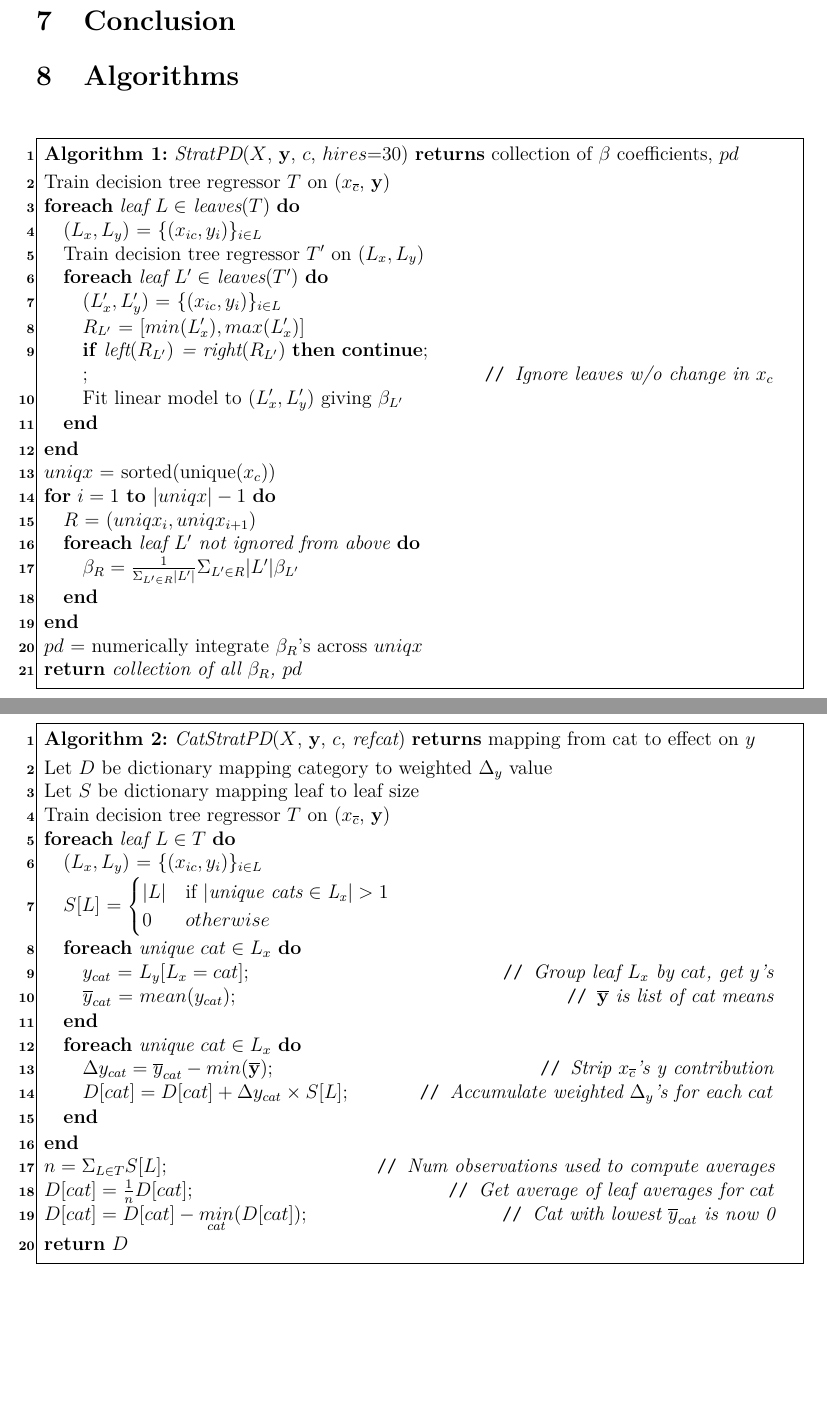
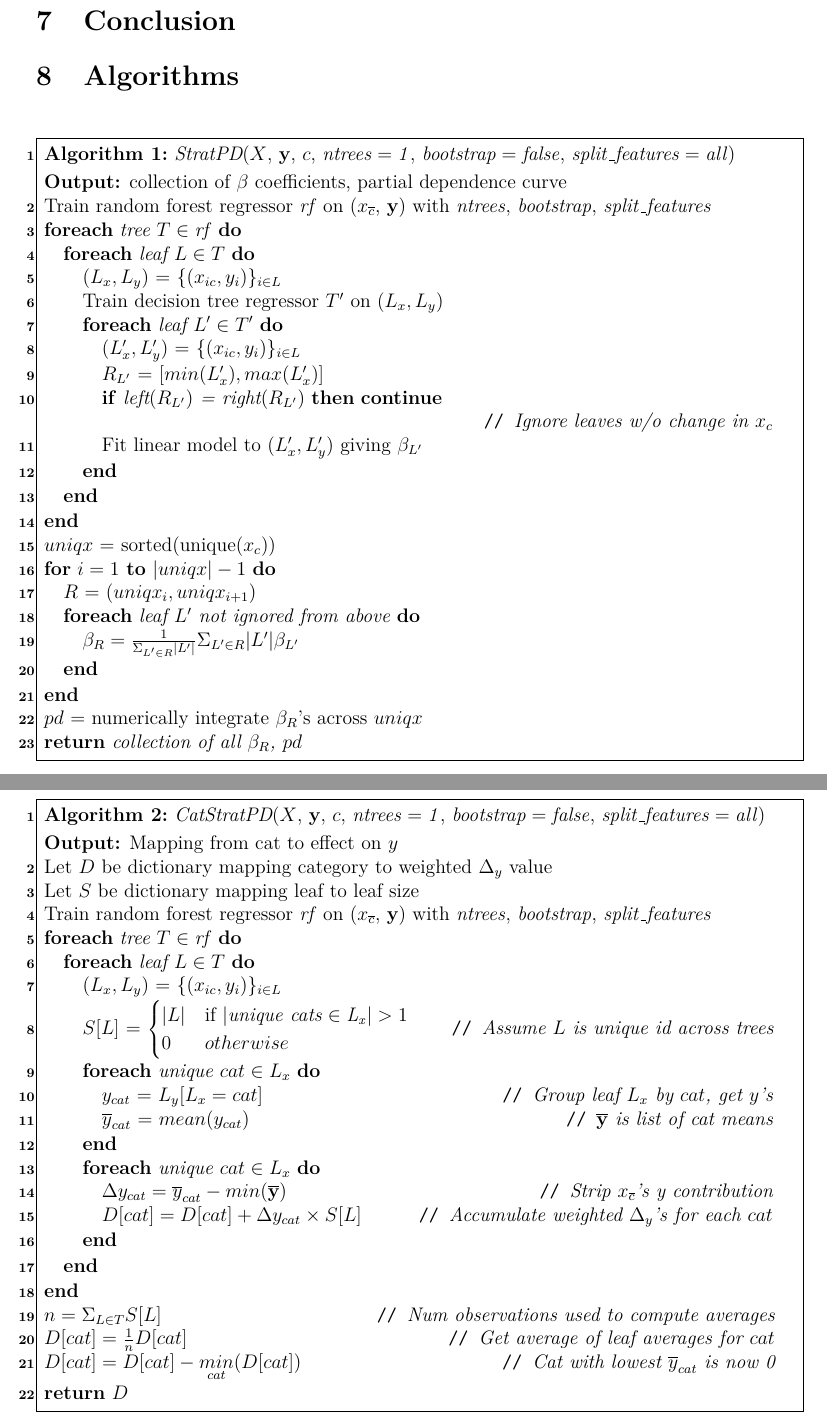
Before and after one commit to parrt/stratx, a LaTeX paper (articles/regr/stratpd.tex): two parts of pages 20 and 21 of 22, joined at a grey line, cut so that both start at the same text, the shorter picture padded with empty space. Compiled offline with pdfLaTeX.

Commit message:
added RF back into algorithm

```diff
--- a/articles/regr/stratpd.tex
+++ b/articles/regr/stratpd.tex
@@ -500,24 +500,25 @@ better handle on hyper parameters; summarize what we know now.
 
 \setlength{\algomargin}{5pt}
 \begin{algorithm}[]
+\DontPrintSemicolon
 \label{alg:StratPD}
 \LinesNumbered
 \SetAlgorithmName{Algorithm}{List of Algorithms}
 \SetAlgoSkip{}
 \SetInd{.5em}{.5em}
-\TitleOfAlgo{{\em StratPD}($X$, $\bf y$, $c$, $hires$=30) {\bf returns} collection of $\beta$ coefficients, $pd$}
-Train decision tree regressor $T$ on (\xnc{}, $\bf y$)\\
-%$leaves$ = leaves($T$)\\
-%piecewise = [] \tcp*[r]{List tracking piecewise leaves from $T'$}
-\ForEach{leaf $L \in$ leaves$(T)$}{
+\TitleOfAlgo{{\em StratPD}($X$, $\bf y$, $c$, $\it ntrees=1$, $\it bootstrap=false$, $\it split\_features=all$)}
+\KwOut{collection of $\beta$ coefficients, partial dependence curve}
+Train random forest regressor $\it rf$ on (\xnc{}, $\bf y$) with $\it ntrees$, $\it bootstrap$, $\it split\_features$ \\
+\ForEach{tree $T \in \it rf$}{
+    \ForEach{leaf $L \in T$}{
     	$(L_x, L_y)$ = $\{(x_{ic},  y_i)\}_{i \in L}$\\
     	Train decision tree regressor $T'$ on $(L_x, L_y)$\\
-	\ForEach{leaf $L' \in$ leaves$(T')$}{
-%		Add $L'$ to piecewise list\\
+    	\ForEach{leaf $L' \in T'$}{
     		$(L'_x, L'_y)$ = $\{(x_{ic},  y_i)\}_{i \in L}$\\
     		$R_{L'}$ = $[min(L'_x), max(L'_x)]$\\
     		\lIf{left$(R_{L'})$ = right$(R_{L'})$}{{\bf continue}}\tcp*[r]{\it Ignore leaves w/o change in $x_c$}
     		Fit linear model to $(L'_x, L'_y)$ giving $\beta_{L'}$\\
+    	}
     }
 }
 $uniqx$ = sorted(unique($x_c$))\\
@@ -533,19 +534,22 @@ $pd$ = numerically integrate $\beta_R$'s across $uniqx$\\
 
 \setlength{\algomargin}{5pt}
 \begin{algorithm}[]
+\DontPrintSemicolon
 \label{alg:CatStratPD}
 \LinesNumbered
 \SetAlgorithmName{Algorithm}{List of Algorithms}
 \SetAlgoSkip{}
 \SetInd{.5em}{.5em}
-\TitleOfAlgo{{\em CatStratPD}($X$, $\bf y$, $c$, {\it refcat}) {\bf returns} mapping from cat to effect on $y$}
+\TitleOfAlgo{{\em CatStratPD}($X$, $\bf y$, $c$, $\it ntrees=1$, $\it bootstrap=false$, $\it split\_features=all$)}
+\KwOut{Mapping from cat to effect on $y$}
 Let $D$ be dictionary mapping category to weighted $\Delta_y$ value\\
 Let $S$ be dictionary mapping leaf to leaf size\\
-Train decision tree regressor $T$ on (\xnc{}, $\bf y$)\\
+Train random forest regressor $\it rf$ on (\xnc{}, $\bf y$) with $\it ntrees$, $\it bootstrap$, $\it split\_features$ \\
+\ForEach{tree $T \in \it rf$}{
     \ForEach{leaf $L \in T$}{
 	$(L_x, L_y)$ = $\{(x_{ic},  y_i)\}_{i \in L}$\\
 	$S[L]$ = $\begin{cases} |L| &\mbox{if } |{\it unique~cats \in L_x}| > 1 \\
-0 & otherwise\end{cases}$\\
+0 & otherwise\end{cases}$\tcp*[r]{\it Assume $L$ is unique id across trees}
 	\ForEach{unique $cat \in L_x$}{
 		$y_{cat}$ = $L_y[L_x=cat]$\tcp*[r]{\it Group leaf $L_x$ by $cat$, get $y$'s}
 		$\overline{y}_{cat}$ = $mean(y_{cat})$\tcp*[]{\it $\overline{\bf y}$ is list of cat means}
```
Also changed, not shown: articles/regr/stratpd.tex (1 more changed lines), 1 other file. Lines whose indentation alone changed are shown as unchanged.
